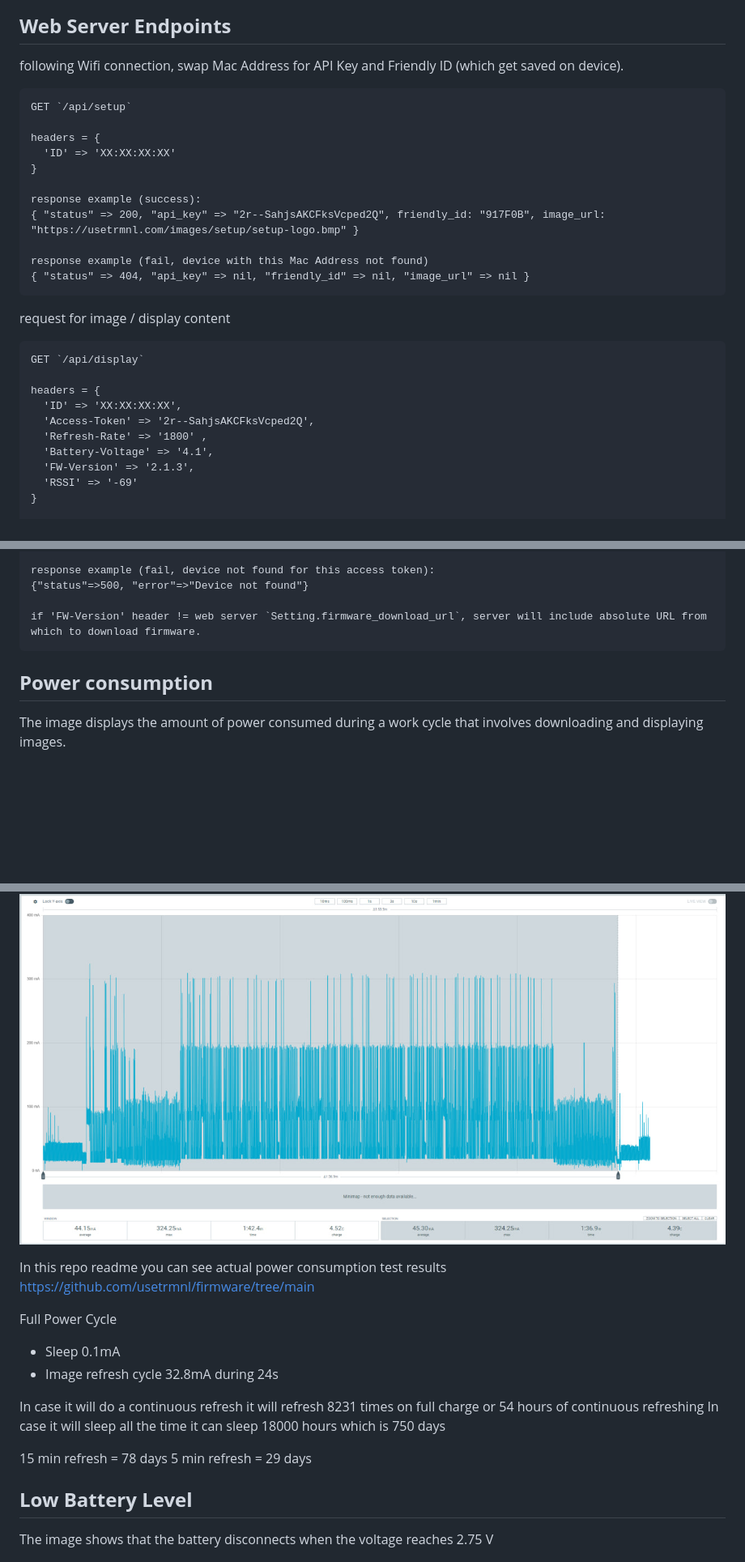
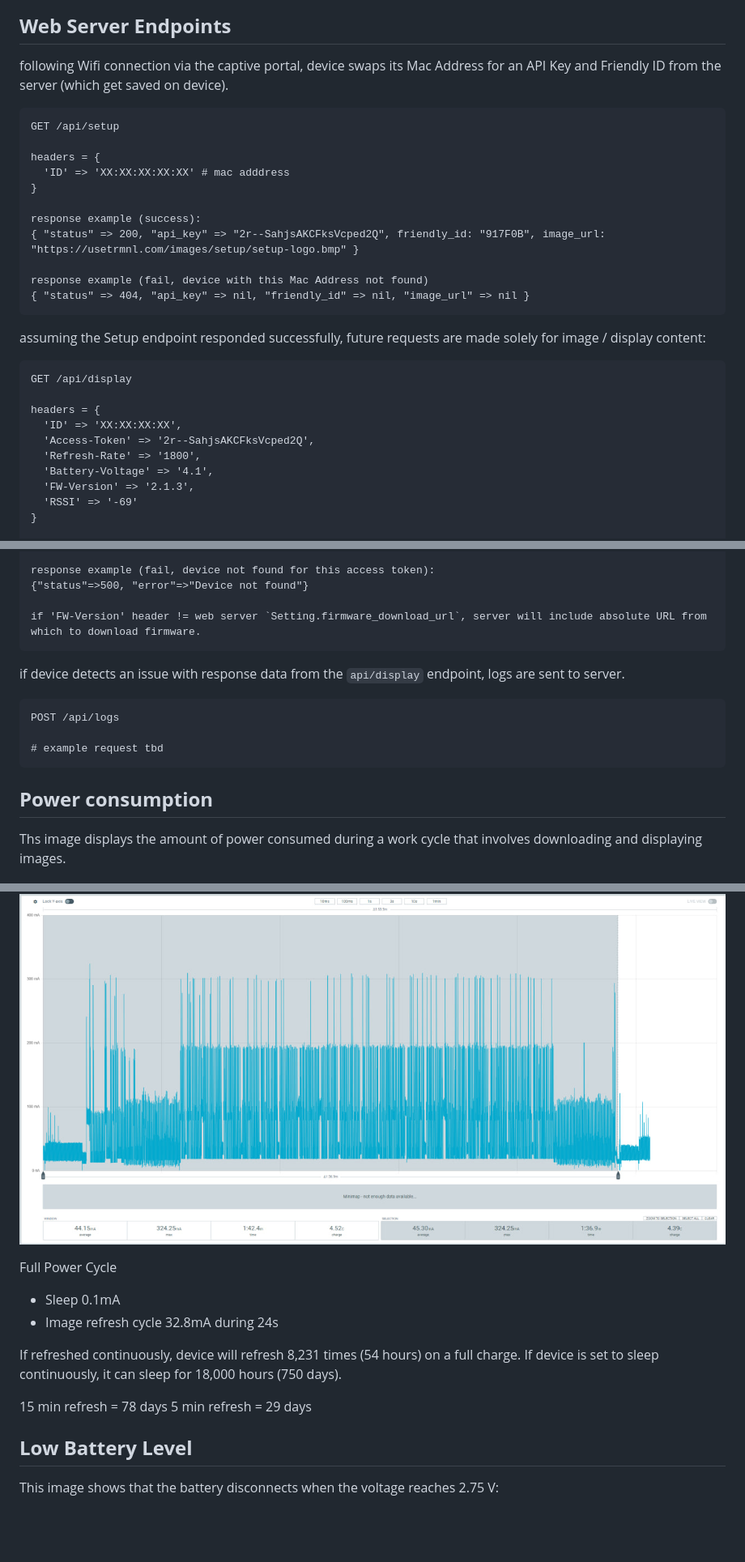
Before and after one commit to usetrmnl/firmware, a Markdown page: README.md, 3 parts joined by grey strips. Shown: that part at 81% size. Rendered like a GitHub page; blank space fills up the shorter version.

````diff
--- a/README.md
+++ b/README.md
@@ -8,13 +8,13 @@ created for the [TRMNL](https://usetrmnl.com) e-ink display.
 
 ## **Web Server Endpoints**
 
-following Wifi connection, swap Mac Address for API Key and Friendly ID (which get saved on device).
+following Wifi connection via the captive portal, device swaps its Mac Address for an API Key and Friendly ID from the server (which get saved on device).
 
 ```curl
-GET `/api/setup`
+GET /api/setup
 
 headers = {
-  'ID' => 'XX:XX:XX:XX'
+  'ID' => 'XX:XX:XX:XX:XX' # mac adddress
 }
 
 response example (success):
@@ -23,15 +23,16 @@ response example (success):
 response example (fail, device with this Mac Address not found)
 { "status" => 404, "api_key" => nil, "friendly_id" => nil, "image_url" => nil }
 ```
-request for image / display content
+
+assuming the Setup endpoint responded successfully, future requests are made solely for image / display content:
 
 ```curl
-GET `/api/display`
+GET /api/display
 
 headers = {
   'ID' => 'XX:XX:XX:XX',
   'Access-Token' => '2r--SahjsAKCFksVcped2Q',
-  'Refresh-Rate' => '1800' ,
+  'Refresh-Rate' => '1800',
   'Battery-Voltage' => '4.1',
   'FW-Version' => '2.1.3',
   'RSSI' => '-69'
@@ -73,9 +74,17 @@ response example (fail, device not found for this access token):
 if 'FW-Version' header != web server `Setting.firmware_download_url`, server will include absolute URL from which to download firmware.
 ```
 
+if device detects an issue with response data from the `api/display` endpoint, logs are sent to server.
+
+```curl
+POST /api/logs
+
+# example request tbd
+```
+
 ## **Power consumption**
 
-The image displays the amount of power consumed during a work cycle that involves downloading and displaying images.
+Ths image displays the amount of power consumed during a work cycle that involves downloading and displaying images.
 
 ![Image Alt text](/pics/Simple_cycle.jpg "Simple cycle")
 
@@ -87,24 +96,20 @@ The image displays the amount of power consumed during a work cycle that involve
 
 ![Image Alt text](/pics/OTA.jpg "OTA")
-
-In this repo readme you can see actual power consumption test results
-https://github.com/usetrmnl/firmware/tree/main
 
 Full Power Cycle
 
 - Sleep 0.1mA
 - Image refresh cycle 32.8mA during 24s
 
-In case it will do a continuous refresh it will refresh 8231 times on full charge or 54 hours of continuous refreshing
-In case it will sleep all the time it can sleep 18000 hours which is 750 days
+If refreshed continuously, device will refresh 8,231 times (54 hours) on a full charge.
+If device is set to sleep continuously, it can sleep for 18,000 hours (750 days).
 
 15 min refresh = 78 days
 5 min refresh = 29 days
 
 ## **Low Battery Level**
 
-
-The image shows that the battery disconnects when the voltage reaches 2.75 V
+This image shows that the battery disconnects when the voltage reaches 2.75 V:
 
 ![Image Alt text](/pics/battery_3v3.jpg "Voltage battery&3.3V")
 
````
Also changed, not shown: other parts of README.md (+56 -57 lines).
